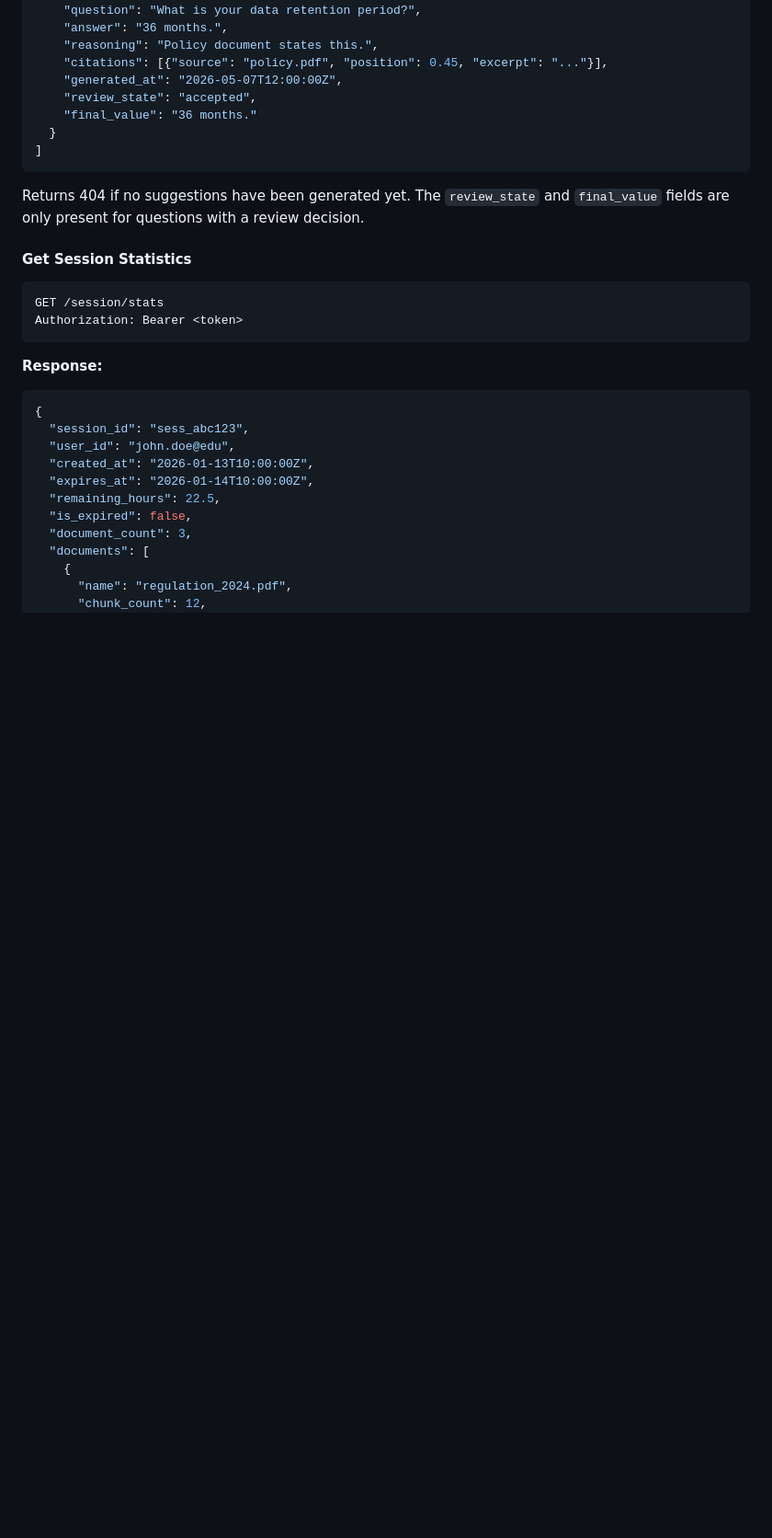
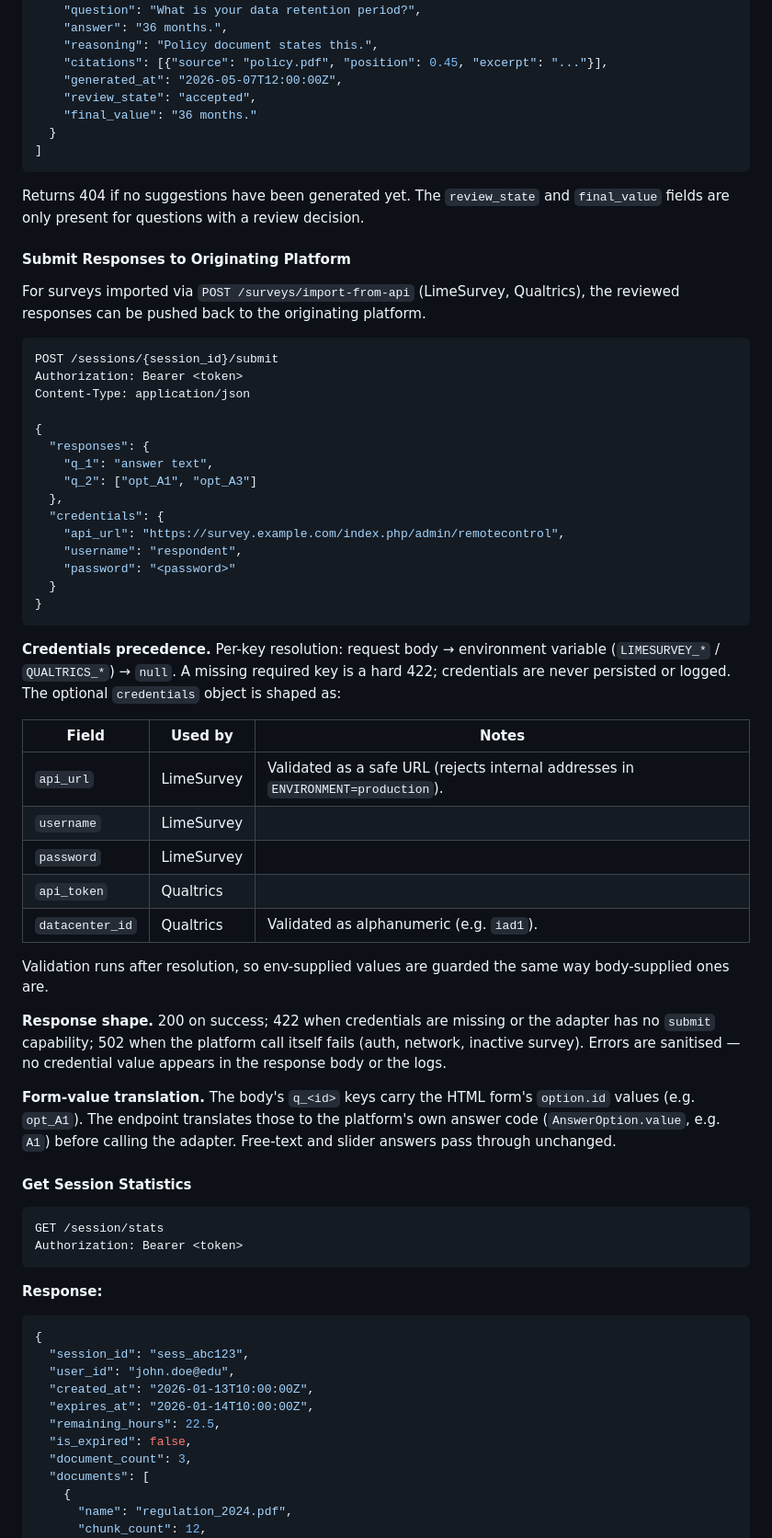
Before and after one commit to pxl-research/expats-geant, a Markdown page: docs/CUE_API.md, the part around one of its changes. Shown at 92% size. GitHub-like rendering; blank space fills up the shorter version.

Commit message:
DOCS: refresh TESTING and CUE_API to match current code
TESTING.md:
- coverage gate 80 → 85 (configured in pytest.ini, not pyproject.toml/setup.cfg)
- drop the deleted test_rag_integration.py row (removed in commit 9ebfd46)
- add e2e_tenant_routing_spot_check.py to the e2e script inventory
- note the expected probabilistic-LLM-fail rate on the live-LLM spot-checks
- mention current suite size (~1290 tests, 55 files, ~60s)

CUE_API.md:
- add POST /sessions/{id}/submit row to the endpoint table
- add a "Submit Responses to Originating Platform" section with body shape,
  per-key body→env→None precedence, validation behaviour, error codes,
  and the option-id → platform-code translation
- reword the migration note: the single-question /suggest endpoint was
  removed, not just deprecated

Co-Authored-By: Claude Opus 4.7 (1M context) <noreply@anthropic.com>

````diff
--- a/docs/CUE_API.md
+++ b/docs/CUE_API.md
@@ -788,6 +791,55 @@ entries are enriched with `review_state` and `final_value` fields:
 Returns 404 if no suggestions have been generated yet. The `review_state` and
 `final_value` fields are only present for questions with a review decision.
 
+#### Submit Responses to Originating Platform
+
+For surveys imported via `POST /surveys/import-from-api` (LimeSurvey, Qualtrics),
+the reviewed responses can be pushed back to the originating platform.
+
+```bash
+POST /sessions/{session_id}/submit
+Authorization: Bearer <token>
+Content-Type: application/json
+
+{
+  "responses": {
+    "q_1": "answer text",
+    "q_2": ["opt_A1", "opt_A3"]
+  },
+  "credentials": {
+    "api_url": "https://survey.example.com/index.php/admin/remotecontrol",
+    "username": "respondent",
+    "password": "<password>"
+  }
+}
+```
+
+**Credentials precedence.** Per-key resolution: request body → environment
+variable (`LIMESURVEY_*` / `QUALTRICS_*`) → `null`. A missing required key is a
+hard 422; credentials are never persisted or logged. The optional
+`credentials` object is shaped as:
+
+| Field | Used by | Notes |
+|---|---|---|
+| `api_url` | LimeSurvey | Validated as a safe URL (rejects internal addresses in `ENVIRONMENT=production`). |
+| `username` | LimeSurvey | |
+| `password` | LimeSurvey | |
+| `api_token` | Qualtrics | |
+| `datacenter_id` | Qualtrics | Validated as alphanumeric (e.g. `iad1`). |
+
+Validation runs after resolution, so env-supplied values are guarded the same
+way body-supplied ones are.
+
+**Response shape.** 200 on success; 422 when credentials are missing or the
+adapter has no `submit` capability; 502 when the platform call itself fails
+(auth, network, inactive survey). Errors are sanitised — no credential value
+appears in the response body or the logs.
+
+**Form-value translation.** The body's `q_<id>` keys carry the HTML form's
+`option.id` values (e.g. `opt_A1`). The endpoint translates those to the
+platform's own answer code (`AnswerOption.value`, e.g. `A1`) before calling
+the adapter. Free-text and slider answers pass through unchanged.
+
 #### Get Session Statistics
 
 ```bash
````
Also changed, not shown: other parts of docs/CUE_API.md (+4 -1 lines), docs/TESTING.md (+11 -3 lines).
